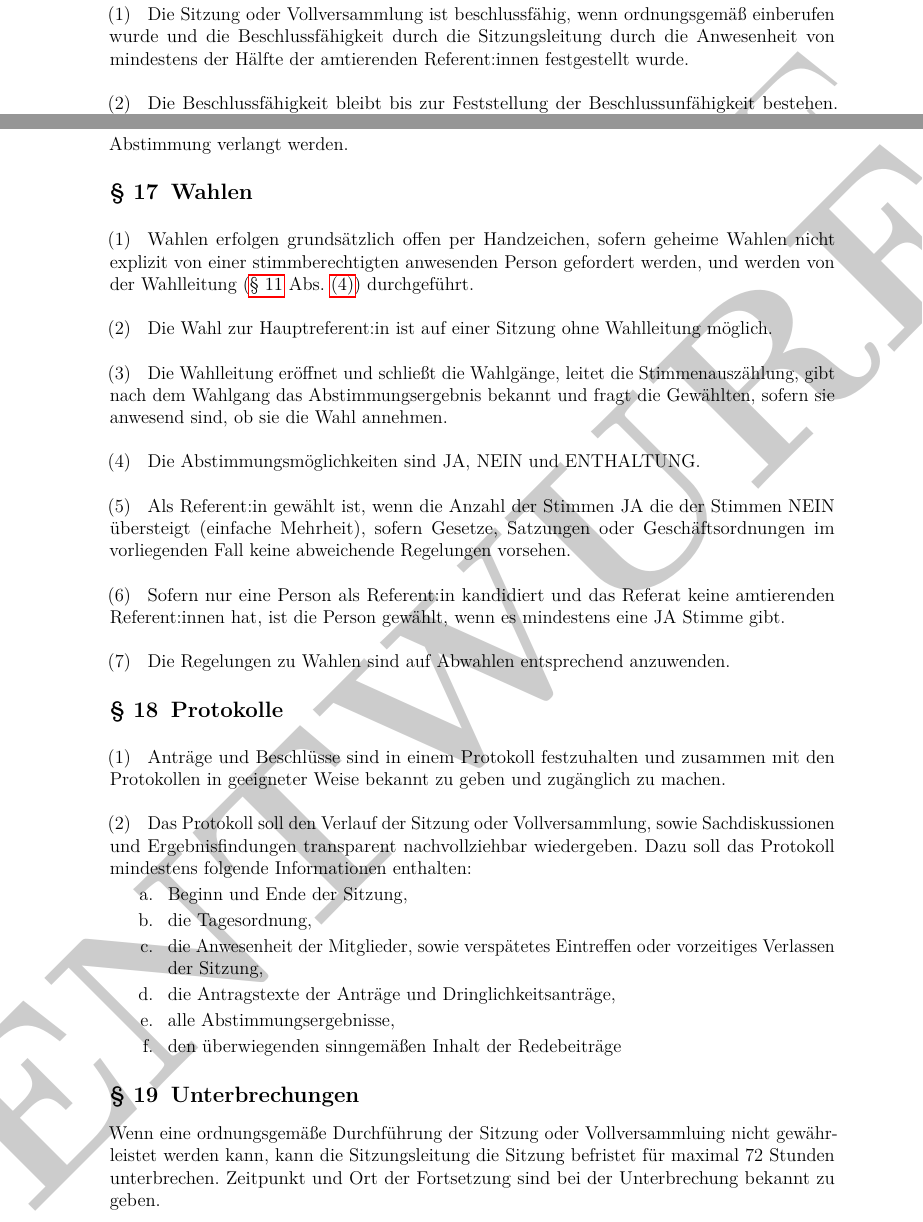
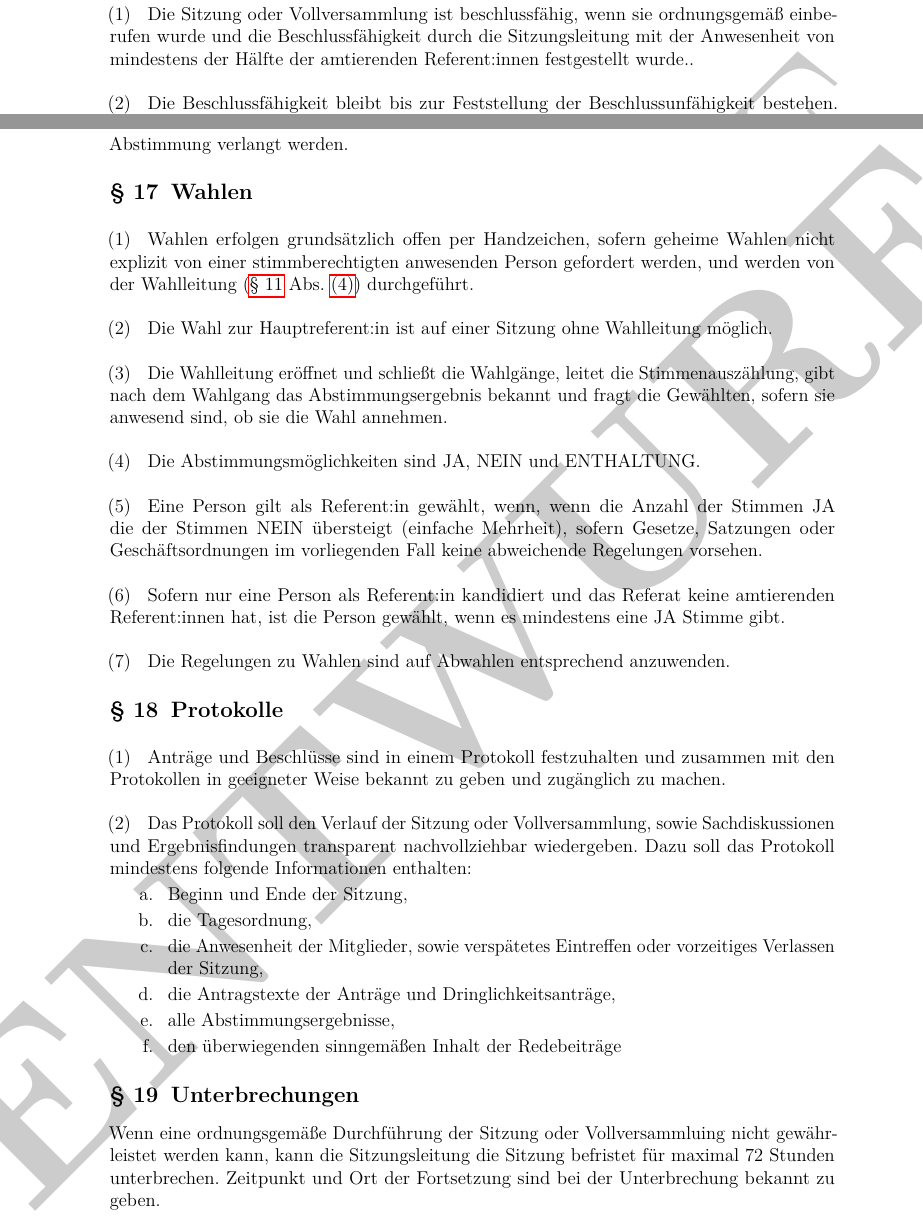
Before and after one commit to Nicole4Fox/AR-MBSB_Ordnung, a LaTeX document (Ordnung.tex): two parts of pages 6 and 7 of 9, joined at a grey line, cut so that both start at the same text. Compiled offline with pdfLaTeX.

Commit message:
Some small changes

```diff
--- a/Ordnung.tex
+++ b/Ordnung.tex
@@ -235,7 +235,7 @@ Zur Vertretung der in \ref{sec:armbsb} Abs. \ref{abs:definition-armbsb} genannte
 \abs Vollversammlungen werden durch die Hauptreferent:in oder ersatzweise durch eine:n Referent:in mindestens 14 Kalendertage vor dem Sitzungstag einberufen. Sind keine Referent:innen mehr im Amt, kann der AStA die Vollversammlung einberufen.
 
 \section{Beschlussfähigkeit}
-\abs Die Sitzung oder Vollversammlung ist beschlussfähig, wenn ordnungsgemäß einberufen wurde und die Beschlussfähigkeit durch die Sitzungsleitung durch die Anwesenheit von mindestens der Hälfte der amtierenden Referent:innen festgestellt wurde.
+\abs Die Sitzung oder Vollversammlung ist beschlussfähig, wenn sie ordnungsgemäß einberufen wurde und die Beschlussfähigkeit durch die Sitzungsleitung mit der Anwesenheit von mindestens der Hälfte der amtierenden Referent:innen festgestellt wurde..
 \abs Die Beschlussfähigkeit bleibt bis zur Feststellung der Beschlussunfähigkeit bestehen. Bestehen Zweifel an der Beschlussfähigkeit, muss diese erneut festgestellt werden. \abs Ist die Sitzung nicht mehr beschlussfähig, endet sie.
 
 \section{Rede-, Antrags- und Stimmrecht}
@@ -259,7 +259,7 @@ Zur Vertretung der in \ref{sec:armbsb} Abs. \ref{abs:definition-armbsb} genannte
 \abs Die Wahl zur Hauptreferent:in ist auf einer Sitzung ohne Wahlleitung möglich.
 \abs Die Wahlleitung eröffnet und schließt die Wahlgänge, leitet die Stimmenauszählung, gibt nach dem Wahlgang das Abstimmungsergebnis bekannt und fragt die Gewählten, sofern sie anwesend sind, ob sie die Wahl annehmen.
 \abs Die Abstimmungsmöglichkeiten sind JA, NEIN und ENTHALTUNG.
-\abs Als Referent:in gewählt ist, wenn die Anzahl der Stimmen JA die der Stimmen NEIN übersteigt (einfache Mehrheit), sofern Gesetze, Satzungen oder Geschäftsordnungen im vorliegenden Fall keine abweichende Regelungen vorsehen.
+\abs Eine Person gilt als Referent:in gewählt, wenn, wenn die Anzahl der Stimmen JA die der Stimmen NEIN übersteigt (einfache Mehrheit), sofern Gesetze, Satzungen oder Geschäftsordnungen im vorliegenden Fall keine abweichende Regelungen vorsehen.
 \abs Sofern nur eine Person als Referent:in kandidiert und das Referat keine amtierenden Referent:innen hat, ist die Person gewählt, wenn es mindestens eine JA Stimme gibt.
 \abs Die Regelungen zu Wahlen sind auf Abwahlen entsprechend anzuwenden.
 
```
Also changed, not shown: Ordnung.tex (4 more changed lines).
